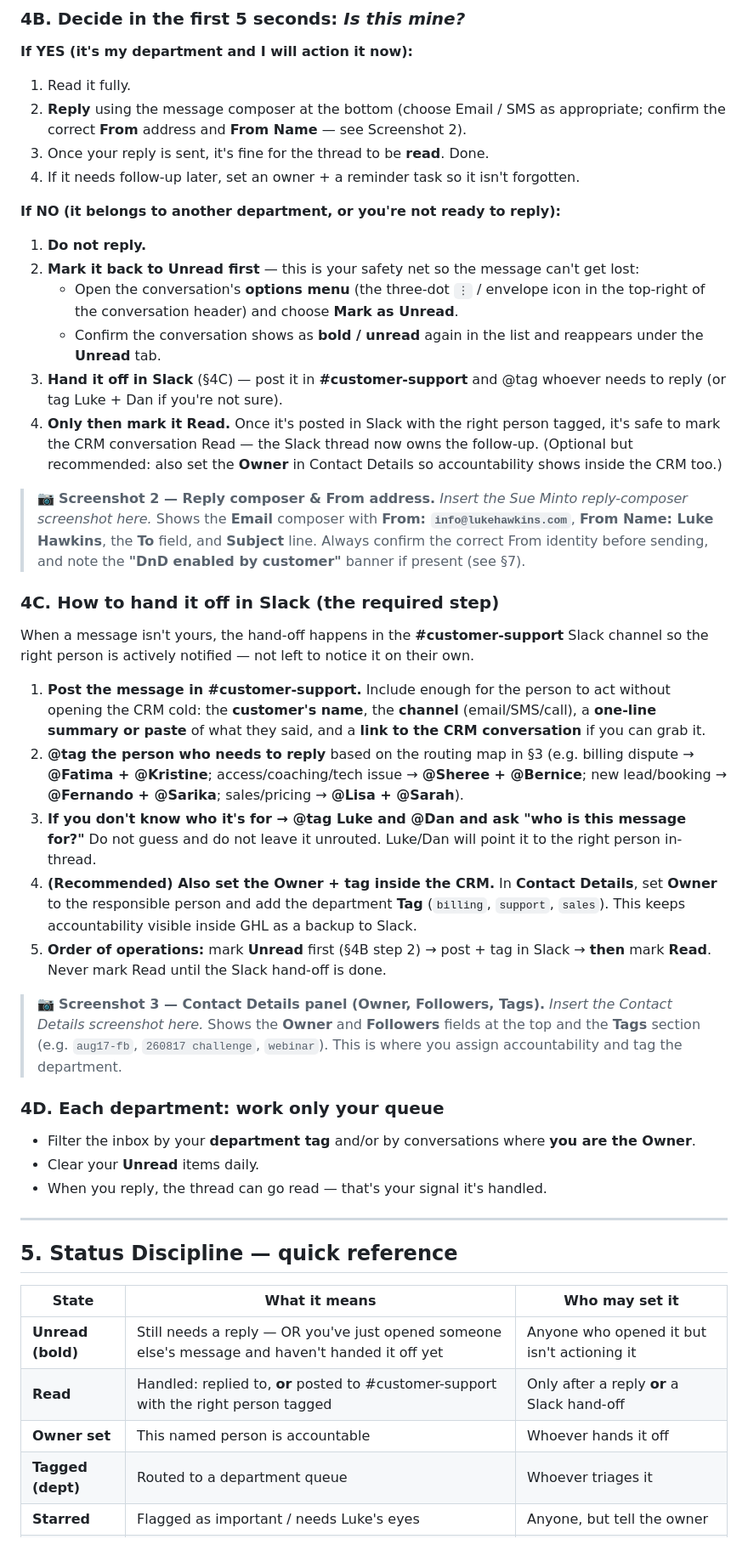
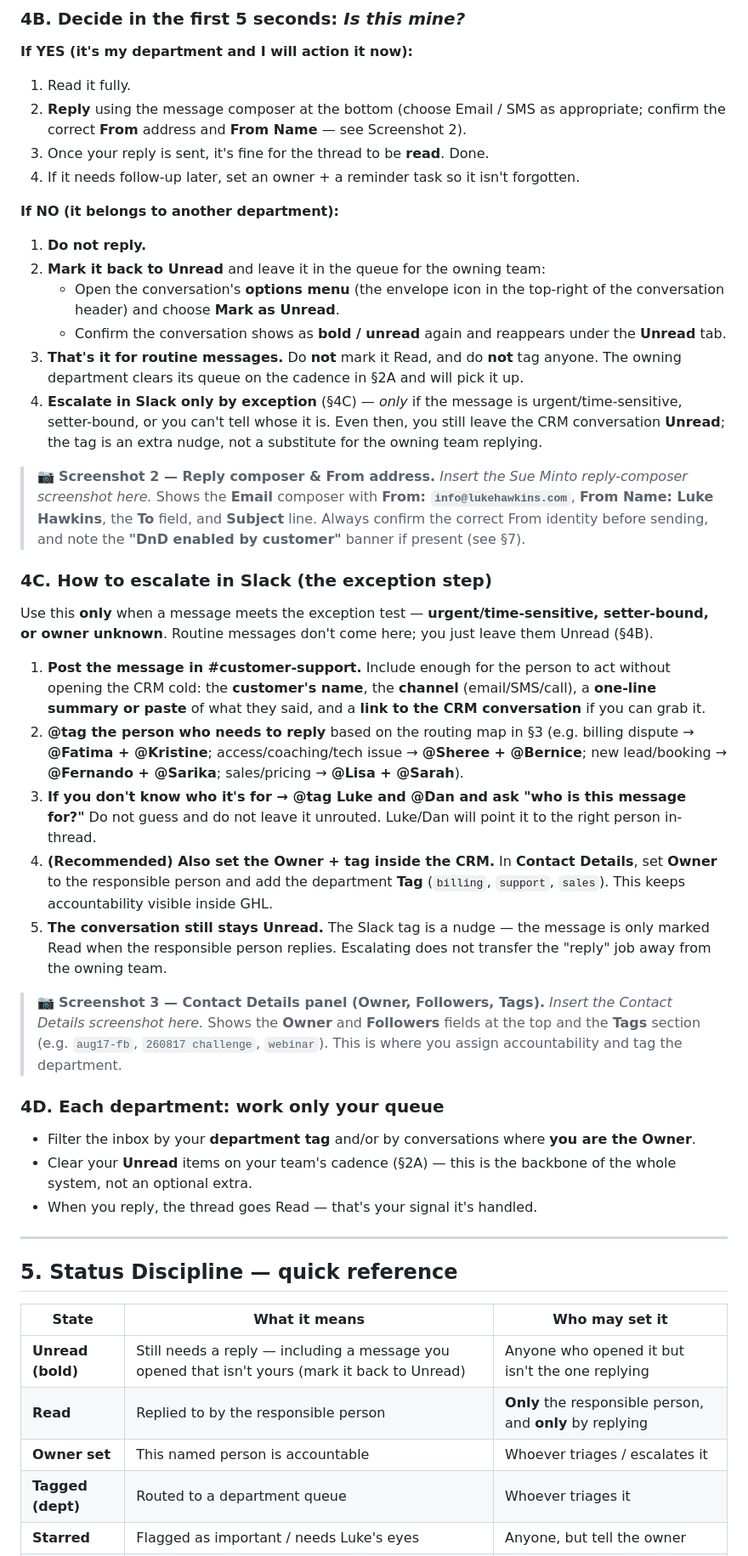
Before and after one commit to lukehawkins87/mybot, a Markdown page: docs/CRM-Message-Handling-SOP.md, the part around one of its changes. Shown at 85% size. GitHub-like rendering.

```diff
--- a/docs/CRM-Message-Handling-SOP.md
+++ b/docs/CRM-Message-Handling-SOP.md
@@ -147,34 +176,34 @@ Departments and roles below are from the **company Organisational Chart (June 20
 3. Once your reply is sent, it's fine for the thread to be **read**. Done.
 4. If it needs follow-up later, set an owner + a reminder task so it isn't forgotten.
 
-**If NO (it belongs to another department, or you're not ready to reply):**
+**If NO (it belongs to another department):**
 1. **Do not reply.**
-2. **Mark it back to Unread first** — this is your safety net so the message can't get lost:
-   - Open the conversation's **options menu** (the three-dot `⋮` / envelope icon in the top-right of the conversation header) and choose **Mark as Unread**.
-   - Confirm the conversation shows as **bold / unread** again in the list and reappears under the **Unread** tab.
-3. **Hand it off in Slack** (§4C) — post it in **#customer-support** and @tag whoever needs to reply (or tag Luke + Dan if you're not sure).
-4. **Only then mark it Read.** Once it's posted in Slack with the right person tagged, it's safe to mark the CRM conversation Read — the Slack thread now owns the follow-up. (Optional but recommended: also set the **Owner** in Contact Details so accountability shows inside the CRM too.)
+2. **Mark it back to Unread** and leave it in the queue for the owning team:
+   - Open the conversation's **options menu** (the envelope icon in the top-right of the conversation header) and choose **Mark as Unread**.
+   - Confirm the conversation shows as **bold / unread** again and reappears under the **Unread** tab.
+3. **That's it for routine messages.** Do **not** mark it Read, and do **not** tag anyone. The owning department clears its queue on the cadence in §2A and will pick it up.
+4. **Escalate in Slack only by exception** (§4C) — *only* if the message is urgent/time-sensitive, setter-bound, or you can't tell whose it is. Even then, you still leave the CRM conversation **Unread**; the tag is an extra nudge, not a substitute for the owning team replying.
 
 > 📷 **Screenshot 2 — Reply composer & From address.**
 > *Insert the Sue Minto reply-composer screenshot here.* Shows the **Email** composer with **From: `info@lukehawkins.com`**, **From Name: Luke Hawkins**, the **To** field, and **Subject** line. Always confirm the correct From identity before sending, and note the **"DnD enabled by customer"** banner if present (see §7).
 
-### 4C. How to hand it off in Slack (the required step)
+### 4C. How to escalate in Slack (the exception step)
 
-When a message isn't yours, the hand-off happens in the **#customer-support** Slack channel so the right person is actively notified — not left to notice it on their own.
+Use this **only** when a message meets the exception test — **urgent/time-sensitive, setter-bound, or owner unknown**. Routine messages don't come here; you just leave them Unread (§4B).
 
 1. **Post the message in #customer-support.** Include enough for the person to act without opening the CRM cold: the **customer's name**, the **channel** (email/SMS/call), a **one-line summary or paste** of what they said, and a **link to the CRM conversation** if you can grab it.
 2. **@tag the person who needs to reply** based on the routing map in §3 (e.g. billing dispute → **@Fatima + @Kristine**; access/coaching/tech issue → **@Sheree + @Bernice**; new lead/booking → **@Fernando + @Sarika**; sales/pricing → **@Lisa + @Sarah**).
 3. **If you don't know who it's for → @tag Luke and @Dan and ask "who is this message for?"** Do not guess and do not leave it unrouted. Luke/Dan will point it to the right person in-thread.
-4. **(Recommended) Also set the Owner + tag inside the CRM.** In **Contact Details**, set **Owner** to the responsible person and add the department **Tag** (`billing`, `support`, `sales`). This keeps accountability visible inside GHL as a backup to Slack.
-5. **Order of operations:** mark **Unread** first (§4B step 2) → post + tag in Slack → **then** mark **Read**. Never mark Read until the Slack hand-off is done.
+4. **(Recommended) Also set the Owner + tag inside the CRM.** In **Contact Details**, set **Owner** to the responsible person and add the department **Tag** (`billing`, `support`, `sales`). This keeps accountability visible inside GHL.
+5. **The conversation still stays Unread.** The Slack tag is a nudge — the message is only marked Read when the responsible person replies. Escalating does not transfer the "reply" job away from the owning team.
 
 > 📷 **Screenshot 3 — Contact Details panel (Owner, Followers, Tags).**
 > *Insert the Contact Details screenshot here.* Shows the **Owner** and **Followers** fields at the top and the **Tags** section (e.g. `aug17-fb`, `260817 challenge`, `webinar`). This is where you assign accountability and tag the department.
 
 ### 4D. Each department: work only your queue
 - Filter the inbox by your **department tag** and/or by conversations where **you are the Owner**.
-- Clear your **Unread** items daily.
-- When you reply, the thread can go read — that's your signal it's handled.
+- Clear your **Unread** items on your team's cadence (§2A) — this is the backbone of the whole system, not an optional extra.
+- When you reply, the thread goes Read — that's your signal it's handled.
 
 ---
 
@@ -182,9 +211,9 @@ When a message isn't yours, the hand-off happens in the **#customer-support** Sl
 
 | State | What it means | Who may set it |
 |---|---|---|
-| **Unread (bold)** | Still needs a reply — OR you've just opened someone else's message and haven't handed it off yet | Anyone who opened it but isn't actioning it |
-| **Read** | Handled: replied to, **or** posted to #customer-support with the right person tagged | Only after a reply **or** a Slack hand-off |
-| **Owner set** | This named person is accountable | Whoever hands it off |
+| **Unread (bold)** | Still needs a reply — including a message you opened that isn't yours (mark it back to Unread) | Anyone who opened it but isn't the one replying |
+| **Read** | Replied to by the responsible person | **Only** the responsible person, and **only** by replying |
+| **Owner set** | This named person is accountable | Whoever triages / escalates it |
 | **Tagged (dept)** | Routed to a department queue | Whoever triages it |
 | **Starred** | Flagged as important / needs Luke's eyes | Anyone, but tell the owner |
 | **DND** | Contact opted out — do not market | Set automatically or by request (§7) |
```
Also changed, not shown: other parts of docs/CRM-Message-Handling-SOP.md (+54 -25 lines).
